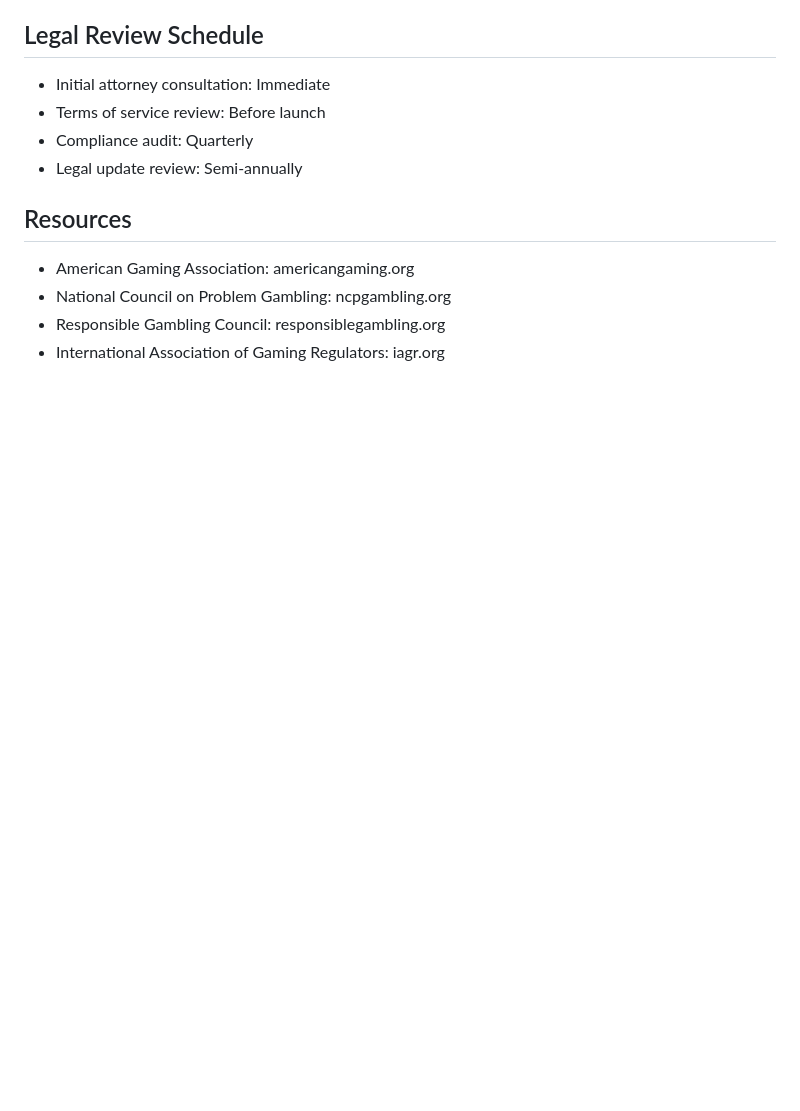
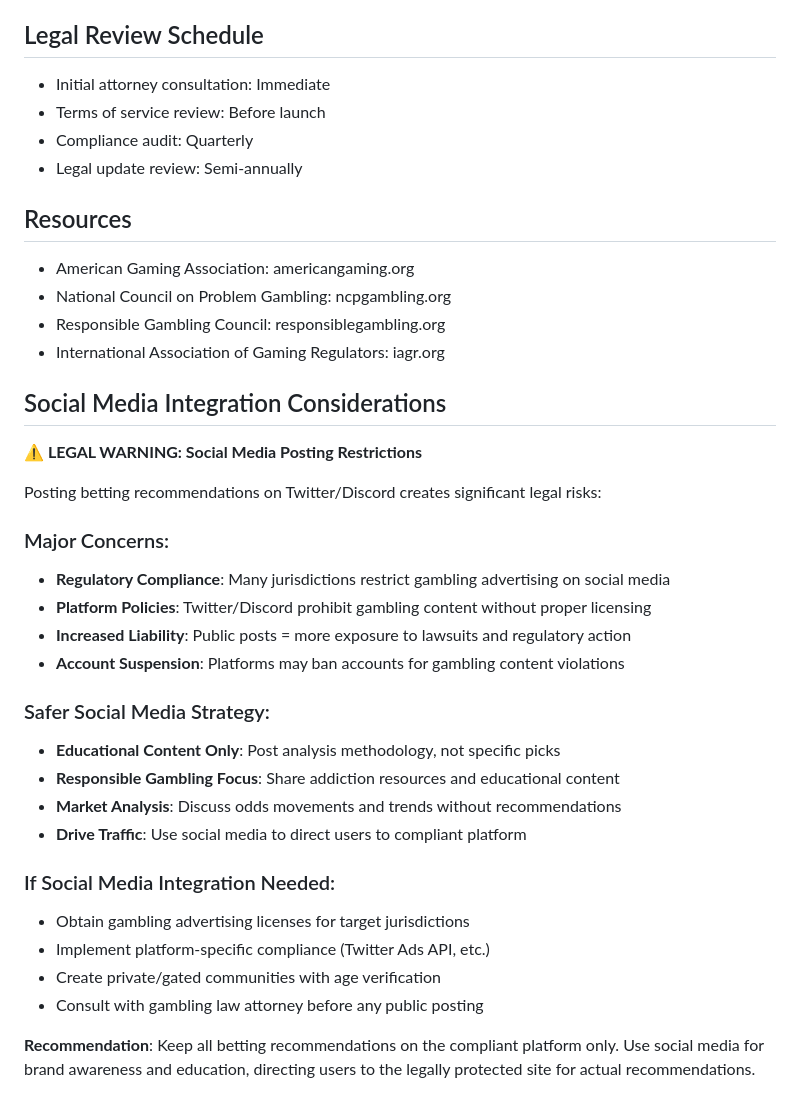
Before and after one commit to glogankaranovich/sports-betting-analytics, a Markdown page: docs/legal-compliance.md, the part around the change. Drawn GitHub-style; blank space fills up the shorter version.

Commit message:
docs: add social media legal restrictions to compliance guide
- Document legal risks of posting betting recommendations on social platforms
- Outline safer social media strategies (educational content only)
- Provide guidance for future social media integration decisions
- Recommend keeping recommendations on compliant platform only

```diff
--- a/docs/legal-compliance.md
+++ b/docs/legal-compliance.md
@@ -110,3 +110,29 @@ Sports betting recommendation engines face significant legal liability and regul
 - National Council on Problem Gambling: ncpgambling.org
 - Responsible Gambling Council: responsiblegambling.org
 - International Association of Gaming Regulators: iagr.org
+
+## Social Media Integration Considerations
+
+**⚠️ LEGAL WARNING: Social Media Posting Restrictions**
+
+Posting betting recommendations on Twitter/Discord creates significant legal risks:
+
+### Major Concerns:
+- **Regulatory Compliance**: Many jurisdictions restrict gambling advertising on social media
+- **Platform Policies**: Twitter/Discord prohibit gambling content without proper licensing
+- **Increased Liability**: Public posts = more exposure to lawsuits and regulatory action
+- **Account Suspension**: Platforms may ban accounts for gambling content violations
+
+### Safer Social Media Strategy:
+- **Educational Content Only**: Post analysis methodology, not specific picks
+- **Responsible Gambling Focus**: Share addiction resources and educational content
+- **Market Analysis**: Discuss odds movements and trends without recommendations
+- **Drive Traffic**: Use social media to direct users to compliant platform
+
+### If Social Media Integration Needed:
+- Obtain gambling advertising licenses for target jurisdictions
+- Implement platform-specific compliance (Twitter Ads API, etc.)
+- Create private/gated communities with age verification
+- Consult with gambling law attorney before any public posting
+
+**Recommendation**: Keep all betting recommendations on the compliant platform only. Use social media for brand awareness and education, directing users to the legally protected site for actual recommendations.
```
